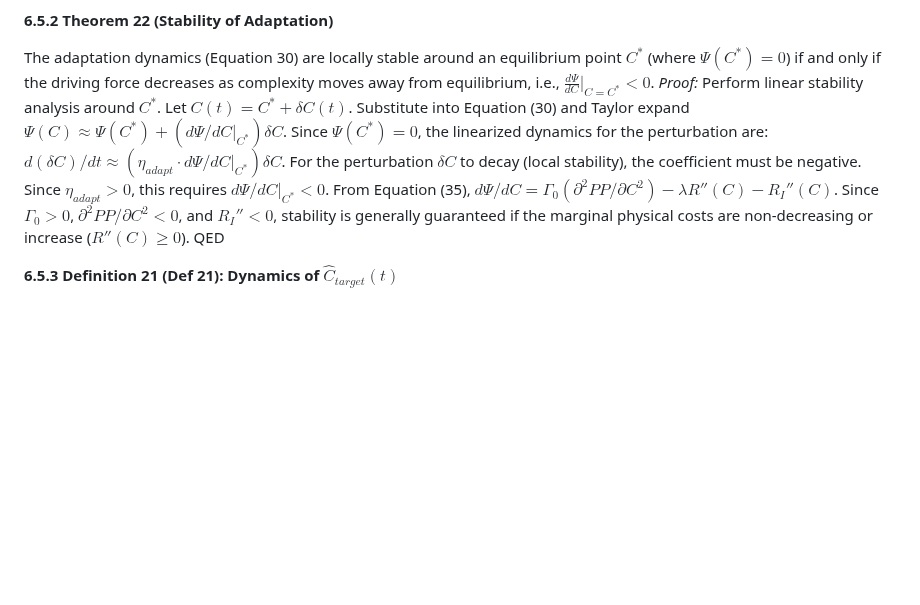
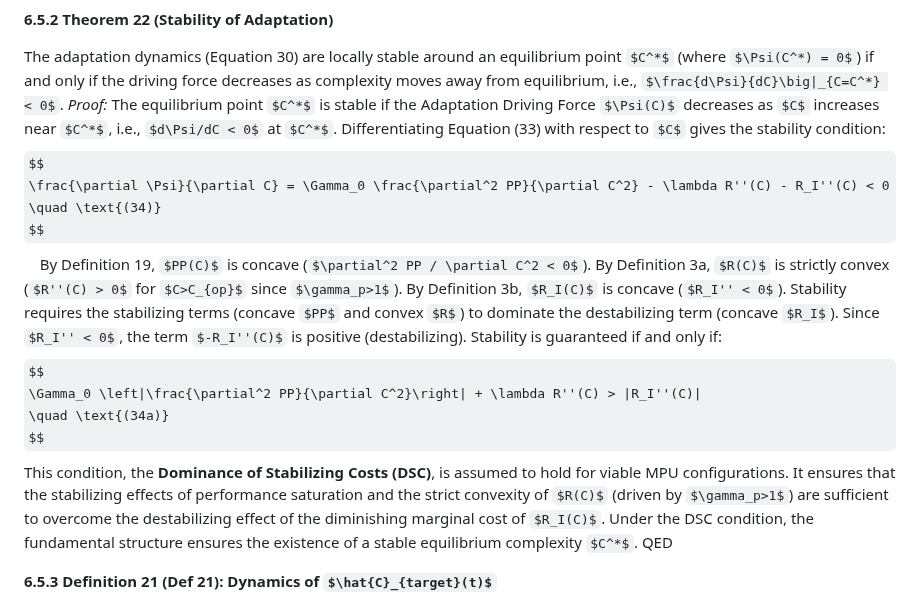
Before and after one commit to cstrawberry/predictive-universe, a Markdown page: docs/paper/06_complexity_resources.md, the part around the change. Drawn GitHub-style; some formulas as TeX source; blank space fills up the shorter version.

```diff
--- a/docs/paper/06_complexity_resources.md
+++ b/docs/paper/06_complexity_resources.md
@@ -246,7 +246,17 @@ $$
 **6.5.2 Theorem 22 (Stability of Adaptation)**
 
 The adaptation dynamics (Equation 30) are locally stable around an equilibrium point $C^*$ (where $\Psi(C^*) = 0$) if and only if the driving force decreases as complexity moves away from equilibrium, i.e., $\frac{d\Psi}{dC}\big|_{C=C^*} < 0$.
-*Proof:* Perform linear stability analysis around $C^*$. Let $C(t) = C^* + \delta C(t)$. Substitute into Equation (30) and Taylor expand $\Psi(C) \approx \Psi(C^*) + (d\Psi/dC|_{C^*}) \delta C$. Since $\Psi(C^*)=0$, the linearized dynamics for the perturbation are: $d(\delta C)/dt \approx (\eta_{adapt} \cdot d\Psi/dC|_{C^*}) \delta C$. For the perturbation $\delta C$ to decay (local stability), the coefficient must be negative. Since $\eta_{adapt} > 0$, this requires $d\Psi/dC|_{C^*} < 0$. From Equation (35), $d\Psi/dC = \Gamma_0 (\partial^2 PP / \partial C^2) - \lambda R''(C) - R_I''(C)$. Since $\Gamma_0 > 0$, $\partial^2 PP / \partial C^2 < 0$, and $R_I'' < 0$, stability is generally guaranteed if the marginal physical costs are non-decreasing or increase ($R''(C) \ge 0$). QED
+*Proof:* The equilibrium point $C^*$ is stable if the Adaptation Driving Force $\Psi(C)$ decreases as $C$ increases near $C^*$, i.e., $d\Psi/dC < 0$ at $C^*$. Differentiating Equation (33) with respect to $C$ gives the stability condition:
+ $$
+ \frac{\partial \Psi}{\partial C} = \Gamma_0 \frac{\partial^2 PP}{\partial C^2} - \lambda R''(C) - R_I''(C) < 0 \quad \text{(34)}
+ $$
+By Definition 19, $PP(C)$ is concave ($\partial^2 PP / \partial C^2 < 0$). By Definition 3a, $R(C)$ is strictly convex ($R''(C) > 0$ for $C>C_{op}$ since $\gamma_p>1$). By Definition 3b, $R_I(C)$ is concave ($R_I'' < 0$).
+Stability requires the stabilizing terms (concave $PP$ and convex $R$) to dominate the destabilizing term (concave $R_I$). Since $R_I'' < 0$, the term $-R_I''(C)$ is positive (destabilizing). Stability is guaranteed if and only if:
+$$
+\Gamma_0 \left|\frac{\partial^2 PP}{\partial C^2}\right| + \lambda R''(C) > |R_I''(C)|
+\quad \text{(34a)}
+$$
+This condition, the **Dominance of Stabilizing Costs (DSC)**, is assumed to hold for viable MPU configurations. It ensures that the stabilizing effects of performance saturation and the strict convexity of $R(C)$ (driven by $\gamma_p>1$) are sufficient to overcome the destabilizing effect of the diminishing marginal cost of $R_I(C)$. Under the DSC condition, the fundamental structure ensures the existence of a stable equilibrium complexity $C^*$. QED
 
 **6.5.3 Definition 21 (Def 21): Dynamics of $\hat{C}_{target}(t)$**
 
```
